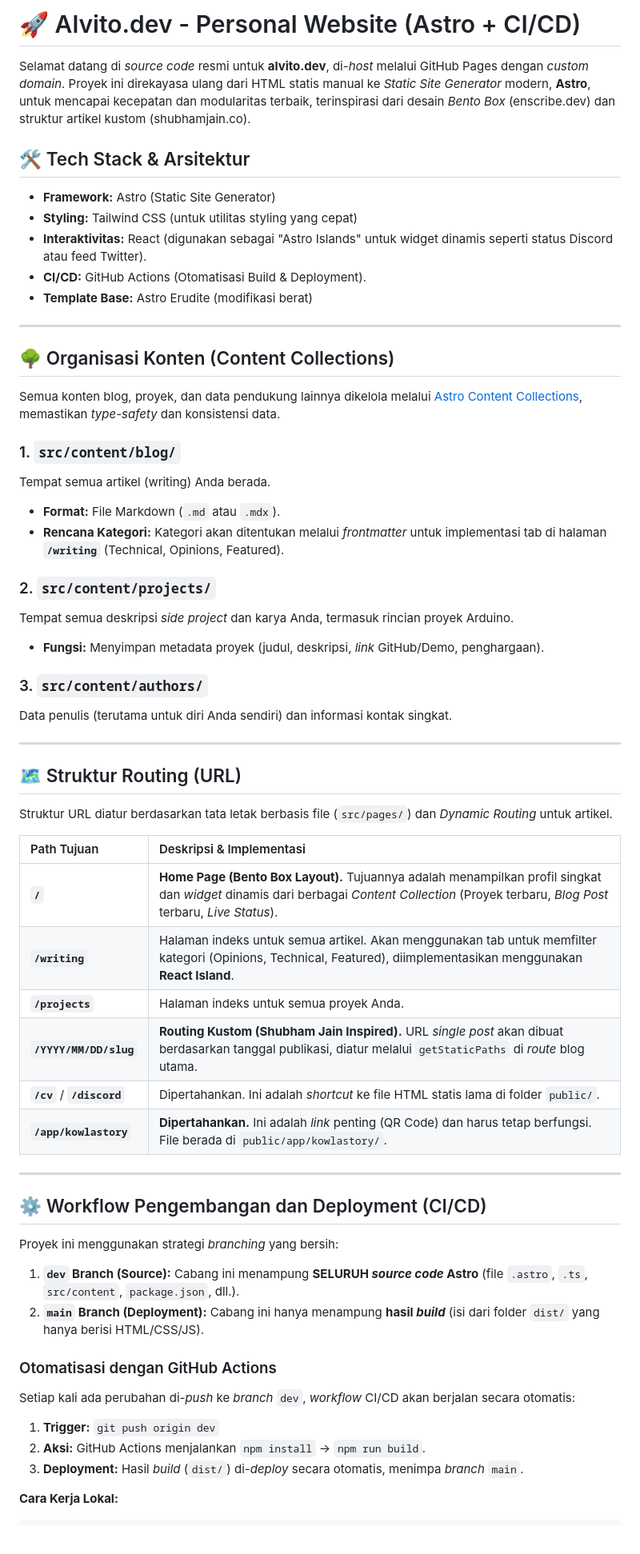
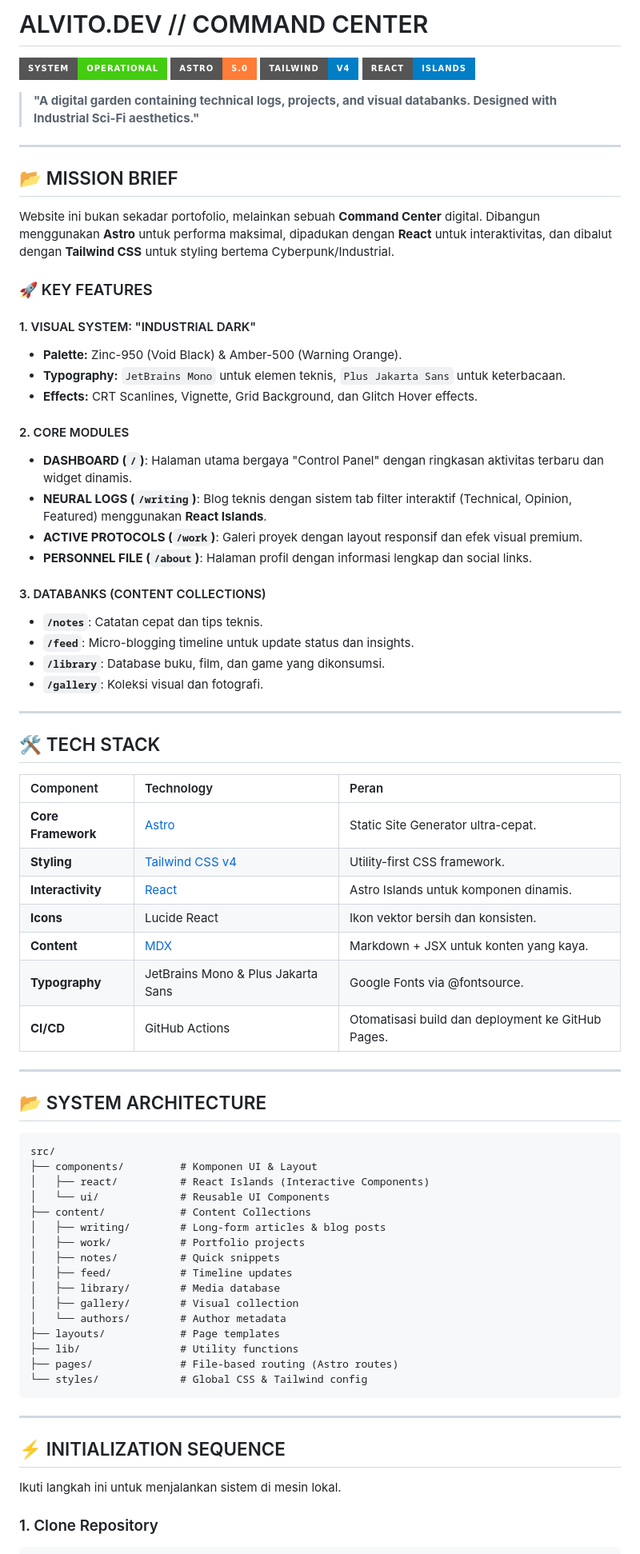
Before and after one commit to alvitodev/alvitodev.github.io, a Markdown page: README.md, the part around the change printed below. Shown: that part at 80% size. Rendered like a GitHub page; badges without logos.

````diff
--- a/README.md
+++ b/README.md
@@ -1,70 +1,83 @@
-# 🚀 Alvito.dev - Personal Website (Astro + CI/CD)
+# ALVITO.DEV // COMMAND CENTER
 
-Selamat datang di *source code* resmi untuk **alvito.dev**, di-*host* melalui GitHub Pages dengan *custom domain*. Proyek ini direkayasa ulang dari HTML statis manual ke *Static Site Generator* modern, **Astro**, untuk mencapai kecepatan dan modularitas terbaik, terinspirasi dari desain *Bento Box* (enscribe.dev) dan struktur artikel kustom (shubhamjain.co).
+![System Status](https://img.shields.io/badge/SYSTEM-OPERATIONAL-success?style=for-the-badge&logo=rss)
+![Astro](https://img.shields.io/badge/ASTRO-5.0-orange?style=for-the-badge&logo=astro)
+![Tailwind](https://img.shields.io/badge/TAILWIND-v4-blue?style=for-the-badge&logo=tailwindcss)
+![React](https://img.shields.io/badge/REACT-ISLANDS-blue?style=for-the-badge&logo=react)
 
-## 🛠️ Tech Stack & Arsitektur
-
-* **Framework:** Astro (Static Site Generator)
-* **Styling:** Tailwind CSS (untuk utilitas styling yang cepat)
-* **Interaktivitas:** React (digunakan sebagai "Astro Islands" untuk widget dinamis seperti status Discord atau feed Twitter).
-* **CI/CD:** GitHub Actions (Otomatisasi Build & Deployment).
-* **Template Base:** Astro Erudite (modifikasi berat)
+> **"A digital garden containing technical logs, projects, and visual databanks. Designed with Industrial Sci-Fi aesthetics."**
 
 ---
 
-## 🌳 Organisasi Konten (Content Collections)
+## 📂 MISSION BRIEF
 
-Semua konten blog, proyek, dan data pendukung lainnya dikelola melalui [Astro Content Collections](https://docs.astro.build/en/guides/content-collections/), memastikan *type-safety* dan konsistensi data.
+Website ini bukan sekadar portofolio, melainkan sebuah **Command Center** digital. Dibangun menggunakan **Astro** untuk performa maksimal, dipadukan dengan **React** untuk interaktivitas, dan dibalut dengan **Tailwind CSS** untuk styling bertema Cyberpunk/Industrial.
 
-### 1. `src/content/blog/`
+### 🚀 KEY FEATURES
 
-Tempat semua artikel (writing) Anda berada.
+#### 1. VISUAL SYSTEM: "INDUSTRIAL DARK"
 
-* **Format:** File Markdown (`.md` atau `.mdx`).
-* **Rencana Kategori:** Kategori akan ditentukan melalui *frontmatter* untuk implementasi tab di halaman **`/writing`** (Technical, Opinions, Featured).
+- **Palette:** Zinc-950 (Void Black) & Amber-500 (Warning Orange).
+- **Typography:** `JetBrains Mono` untuk elemen teknis, `Plus Jakarta Sans` untuk keterbacaan.
+- **Effects:** CRT Scanlines, Vignette, Grid Background, dan Glitch Hover effects.
 
-### 2. `src/content/projects/`
+#### 2. CORE MODULES
 
-Tempat semua deskripsi *side project* dan karya Anda, termasuk rincian proyek Arduino.
+- **DASHBOARD (`/`)**: Halaman utama bergaya "Control Panel" dengan ringkasan aktivitas terbaru dan widget dinamis.
+- **NEURAL LOGS (`/writing`)**: Blog teknis dengan sistem tab filter interaktif (Technical, Opinion, Featured) menggunakan **React Islands**.
+- **ACTIVE PROTOCOLS (`/work`)**: Galeri proyek dengan layout responsif dan efek visual premium.
+- **PERSONNEL FILE (`/about`)**: Halaman profil dengan informasi lengkap dan social links.
 
-* **Fungsi:** Menyimpan metadata proyek (judul, deskripsi, *link* GitHub/Demo, penghargaan).
+#### 3. DATABANKS (CONTENT COLLECTIONS)
 
-### 3. `src/content/authors/`
-
-Data penulis (terutama untuk diri Anda sendiri) dan informasi kontak singkat.
+- **`/notes`**: Catatan cepat dan tips teknis.
+- **`/feed`**: Micro-blogging timeline untuk update status dan insights.
+- **`/library`**: Database buku, film, dan game yang dikonsumsi.
+- **`/gallery`**: Koleksi visual dan fotografi.
 
 ---
 
-## 🗺️ Struktur Routing (URL)
+## 🛠️ TECH STACK
 
-Struktur URL diatur berdasarkan tata letak berbasis file (`src/pages/`) dan *Dynamic Routing* untuk artikel.
-
-| Path Tujuan | Deskripsi & Implementasi |
-| :--- | :--- |
-| **`/`** | **Home Page (Bento Box Layout).** Tujuannya adalah menampilkan profil singkat dan *widget* dinamis dari berbagai *Content Collection* (Proyek terbaru, *Blog Post* terbaru, *Live Status*). |
-| **`/writing`** | Halaman indeks untuk semua artikel. Akan menggunakan tab untuk memfilter kategori (Opinions, Technical, Featured), diimplementasikan menggunakan **React Island**. |
-| **`/projects`** | Halaman indeks untuk semua proyek Anda. |
-| **`/YYYY/MM/DD/slug`** | **Routing Kustom (Shubham Jain Inspired).** URL *single post* akan dibuat berdasarkan tanggal publikasi, diatur melalui `getStaticPaths` di *route* blog utama. |
-| **`/cv`** / **`/discord`** | Dipertahankan. Ini adalah *shortcut* ke file HTML statis lama di folder `public/`. |
-| **`/app/kowlastory`** | **Dipertahankan.** Ini adalah *link* penting (QR Code) dan harus tetap berfungsi. File berada di `public/app/kowlastory/`. |
+| Component          | Technology                                 | Peran                                             |
+| :----------------- | :----------------------------------------- | :------------------------------------------------ |
+| **Core Framework** | [Astro](https://astro.build)               | Static Site Generator ultra-cepat.                |
+| **Styling**        | [Tailwind CSS v4](https://tailwindcss.com) | Utility-first CSS framework.                      |
+| **Interactivity**  | [React](https://react.dev)                 | Astro Islands untuk komponen dinamis.             |
+| **Icons**          | Lucide React                               | Ikon vektor bersih dan konsisten.                 |
+| **Content**        | [MDX](https://mdxjs.com)                   | Markdown + JSX untuk konten yang kaya.            |
+| **Typography**     | JetBrains Mono & Plus Jakarta Sans         | Google Fonts via @fontsource.                     |
+| **CI/CD**          | GitHub Actions                             | Otomatisasi build dan deployment ke GitHub Pages. |
 
 ---
 
-## ⚙️ Workflow Pengembangan dan Deployment (CI/CD)
+## 📂 SYSTEM ARCHITECTURE
 
-Proyek ini menggunakan strategi *branching* yang bersih:
+```
+src/
+├── components/         # Komponen UI & Layout
+│   ├── react/          # React Islands (Interactive Components)
+│   └── ui/             # Reusable UI Components
+├── content/            # Content Collections
+│   ├── writing/        # Long-form articles & blog posts
+│   ├── work/           # Portfolio projects
+│   ├── notes/          # Quick snippets
+│   ├── feed/           # Timeline updates
+│   ├── library/        # Media database
+│   ├── gallery/        # Visual collection
+│   └── authors/        # Author metadata
+├── layouts/            # Page templates
+├── lib/                # Utility functions
+├── pages/              # File-based routing (Astro routes)
+└── styles/             # Global CSS & Tailwind config
+```
 
-1.  **`dev` Branch (Source):** Cabang ini menampung **SELURUH *source code* Astro** (file `.astro`, `.ts`, `src/content`, `package.json`, dll.).
-2.  **`main` Branch (Deployment):** Cabang ini hanya menampung **hasil *build*** (isi dari folder `dist/` yang hanya berisi HTML/CSS/JS).
+---
 
-### Otomatisasi dengan GitHub Actions
+## ⚡ INITIALIZATION SEQUENCE
 
-Setiap kali ada perubahan di-*push* ke *branch* `dev`, *workflow* CI/CD akan berjalan secara otomatis:
+Ikuti langkah ini untuk menjalankan sistem di mesin lokal.
 
-1.  **Trigger:** `git push origin dev`
-2.  **Aksi:** GitHub Actions menjalankan `npm install` -> `npm run build`.
-3.  **Deployment:** Hasil *build* (`dist/`) di-*deploy* secara otomatis, menimpa *branch* `main`.
-
-**Cara Kerja Lokal:**
+### 1. Clone Repository
 
 ```bash
````
Also changed, not shown: other parts of README.md (+100 -8 lines).
